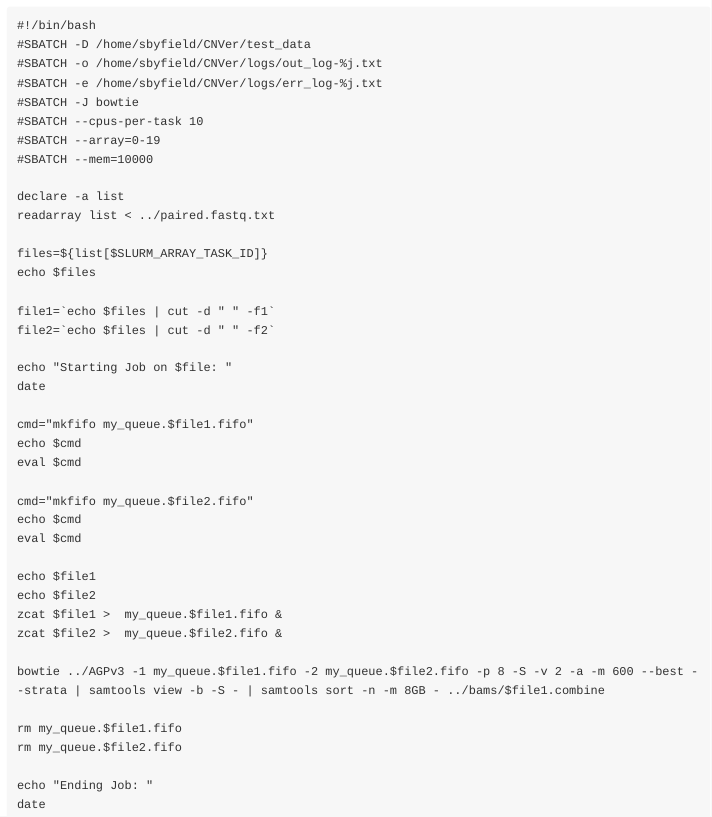
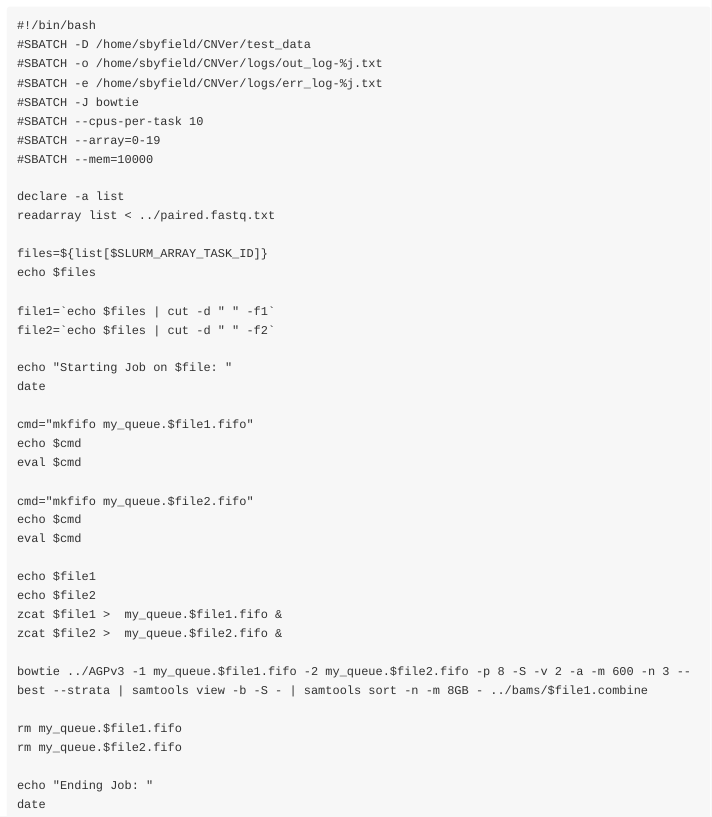
Before and after one commit to XLEvolutionist/CNVer, an R Markdown document (bowtie_mapping.Rmd): the page in a window 1100 px wide, from 1520 px down. Rendered offline with R 4.5, knitr and Pandoc, with nearby package versions.

Commit message:
added -n 3 for mismatches

```diff
--- a/bowtie_mapping.Rmd
+++ b/bowtie_mapping.Rmd
@@ -110,7 +110,7 @@ echo $file2
 zcat $file1 >  my_queue.$file1.fifo &
 zcat $file2 >  my_queue.$file2.fifo &
 
-bowtie ../AGPv3 -1 my_queue.$file1.fifo -2 my_queue.$file2.fifo -p 8 -S -v 2 -a -m 600 --best --strata | samtools view -b -S - | samtools sort -n -m 8GB - ../bams/$file1.combine
+bowtie ../AGPv3 -1 my_queue.$file1.fifo -2 my_queue.$file2.fifo -p 8 -S -v 2 -a -m 600 -n 3 --best --strata | samtools view -b -S - | samtools sort -n -m 8GB - ../bams/$file1.combine
 
 rm my_queue.$file1.fifo
 rm my_queue.$file2.fifo
```
